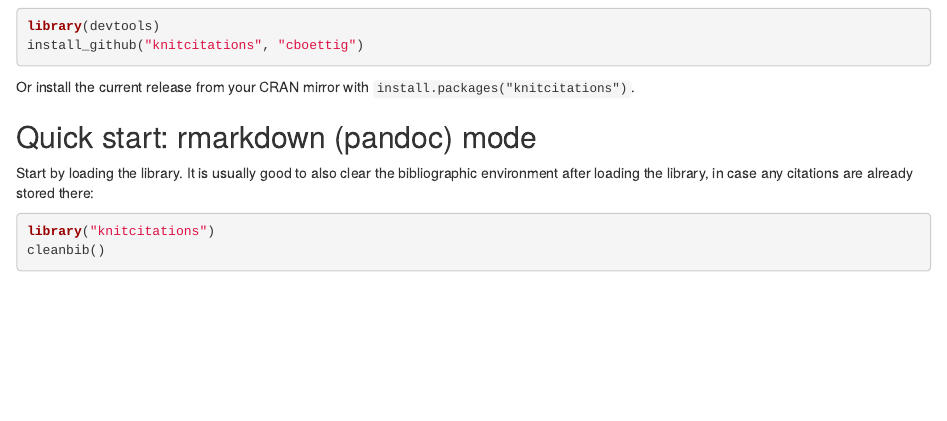
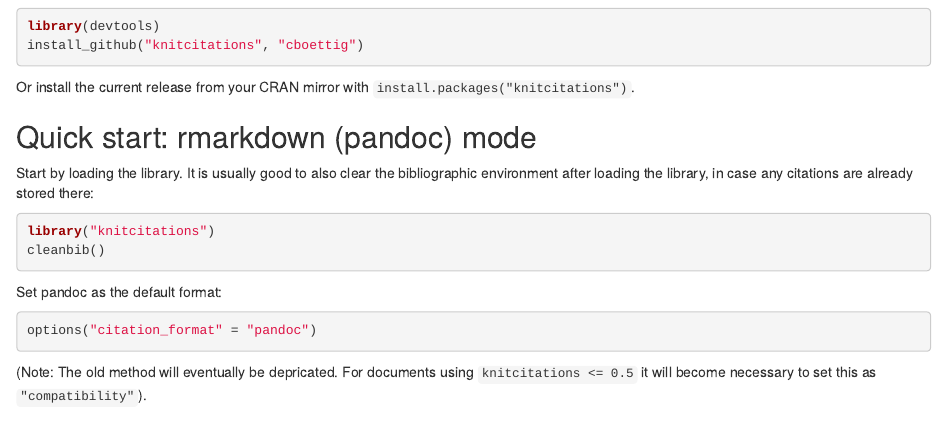
Before and after one commit to cboettig/knitcitations, an R Markdown document (vignettes/tutorial.Rmd): the page in a window 1100 px wide, from 390 px down. Rendered offline with R 4.5, knitr and Pandoc, with nearby package versions; some code elsewhere in the file could not run offline; badge pictures from the web are left out.

Commit message:
update documentation, maintain compatibility by not using pandoc as default

````diff
--- a/vignettes/tutorial.Rmd
+++ b/vignettes/tutorial.Rmd
@@ -55,8 +55,13 @@ library("knitcitations")
 cleanbib()
 ```
 
+Set pandoc as the default format:
 
+```{r}
+options("citation_format" = "pandoc")
+```
 
+(Note: The old method will eventually be depricated.  For documents using `knitcitations <= 0.5` it will become necessary to set this as `"compatibility"`).
 
 ### Cite by DOI
 
````
Also changed, not shown: R/citep.R (+1 -1 lines), R/citet.R (+1 -1 lines), 4 other files.
